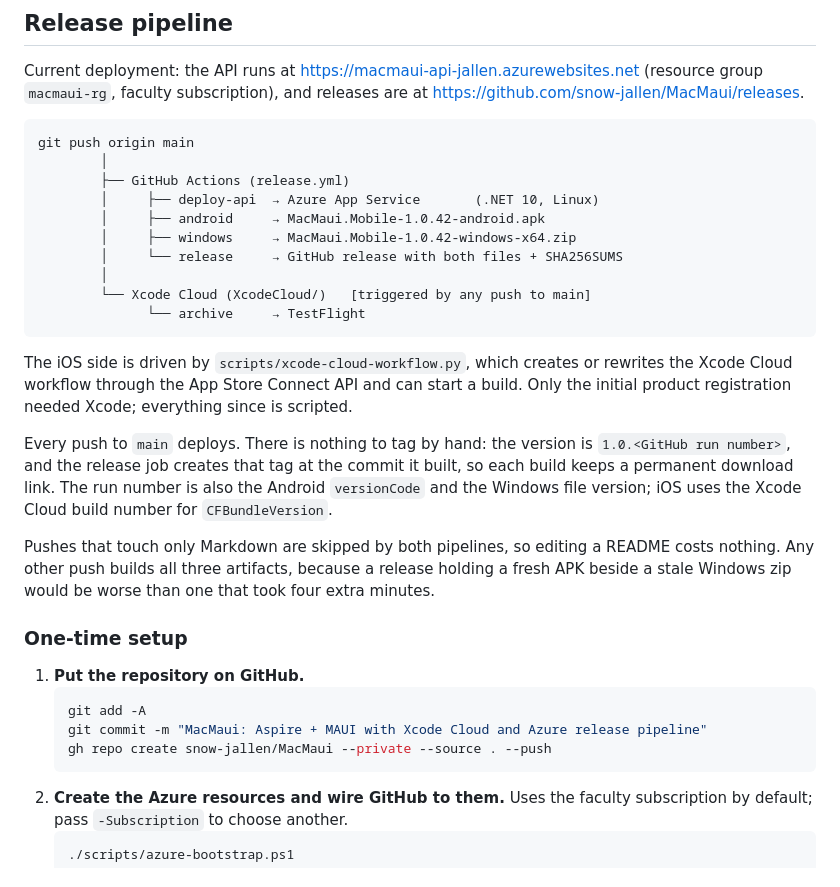
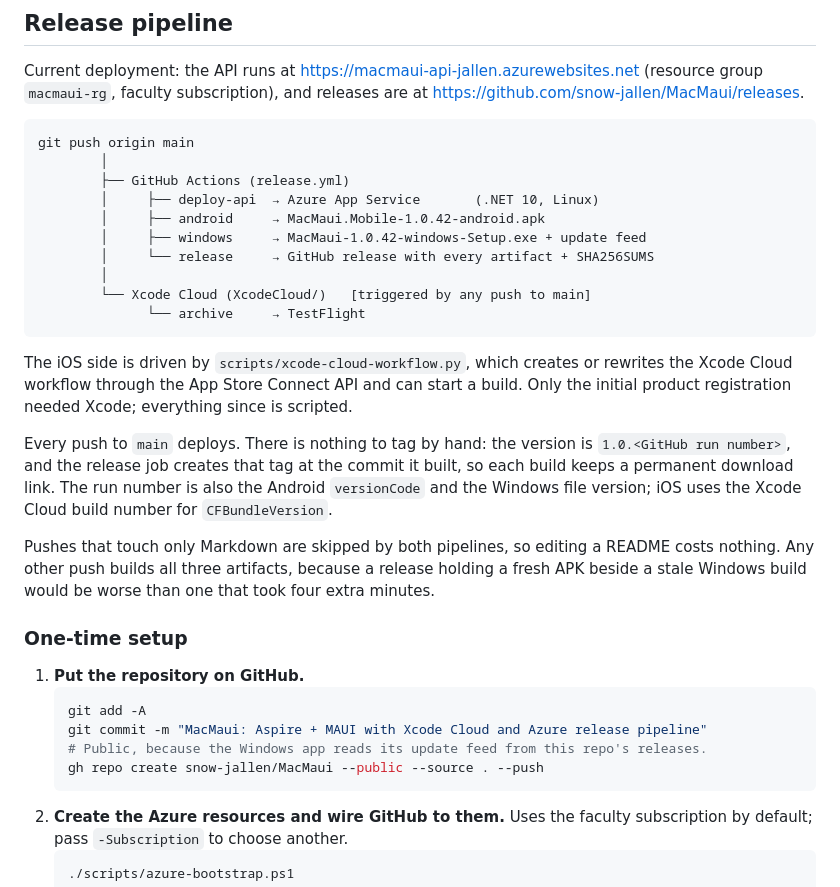
Before and after one commit to snow-jallen/MacMaui, a Markdown page: README.md, the part around the change. Rendered like a GitHub page.

Commit message:
README: the Windows artifact is an installer, and the repo is public
Co-Authored-By: Claude Opus 5 <noreply@anthropic.com>
Claude-Session: https://claude.ai/code/session_018iMtZdrogeLKVdQTr5ko3B

````diff
--- a/README.md
+++ b/README.md
@@ -58,8 +58,8 @@ git push origin main
         ├── GitHub Actions (release.yml)
         │     ├── deploy-api  → Azure App Service       (.NET 10, Linux)
         │     ├── android     → MacMaui.Mobile-1.0.42-android.apk
-        │     ├── windows     → MacMaui.Mobile-1.0.42-windows-x64.zip
-        │     └── release     → GitHub release with both files + SHA256SUMS
+        │     ├── windows     → MacMaui-1.0.42-windows-Setup.exe + update feed
+        │     └── release     → GitHub release with every artifact + SHA256SUMS
         │
         └── Xcode Cloud (XcodeCloud/)   [triggered by any push to main]
               └── archive     → TestFlight
@@ -76,7 +76,7 @@ Windows file version; iOS uses the Xcode Cloud build number for `CFBundleVersion
 
 Pushes that touch only Markdown are skipped by both pipelines, so editing a README costs
 nothing. Any other push builds all three artifacts, because a release holding a fresh APK
-beside a stale Windows zip would be worse than one that took four extra minutes.
+beside a stale Windows build would be worse than one that took four extra minutes.
 
 ### One-time setup
 
@@ -84,7 +84,8 @@ beside a stale Windows zip would be worse than one that took four extra minutes.
    ```powershell
    git add -A
    git commit -m "MacMaui: Aspire + MAUI with Xcode Cloud and Azure release pipeline"
-   gh repo create snow-jallen/MacMaui --private --source . --push
+   # Public, because the Windows app reads its update feed from this repo's releases.
+   gh repo create snow-jallen/MacMaui --public --source . --push
    ```
 2. **Create the Azure resources and wire GitHub to them.** Uses the faculty subscription by
    default; pass `-Subscription` to choose another.
````
